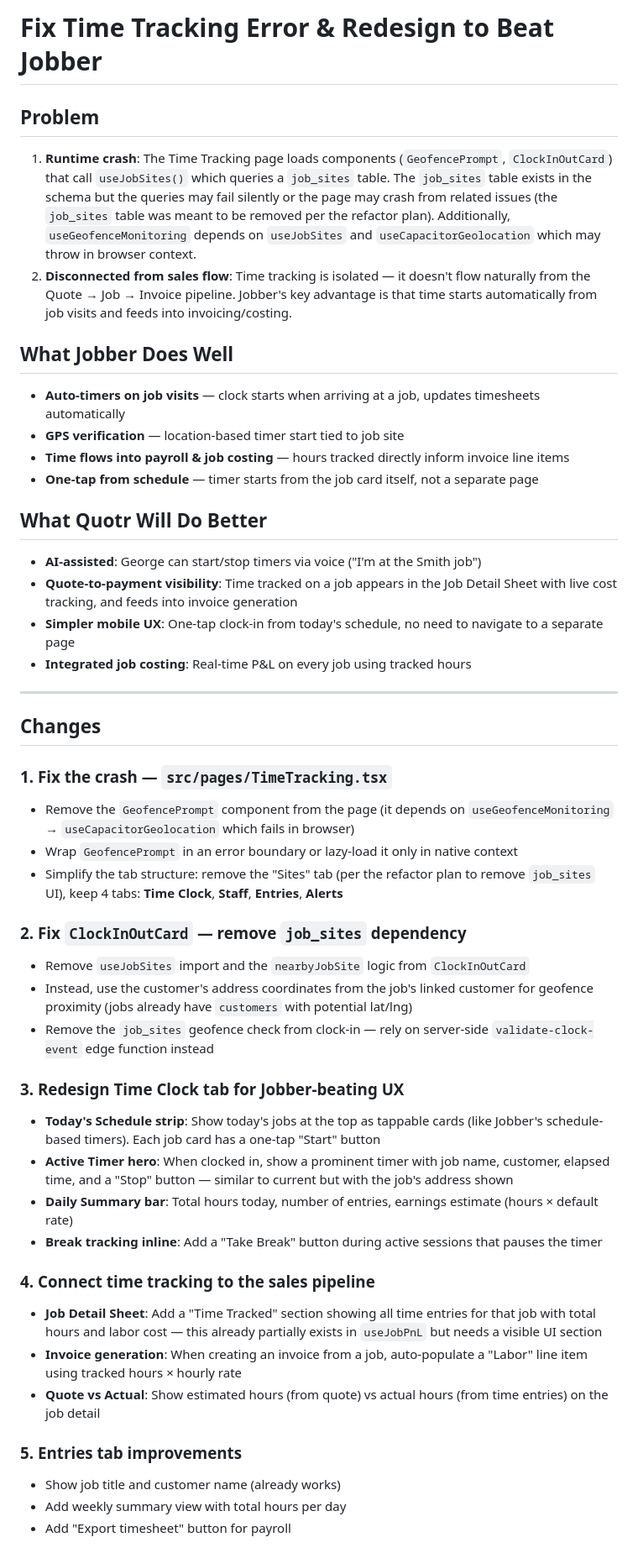
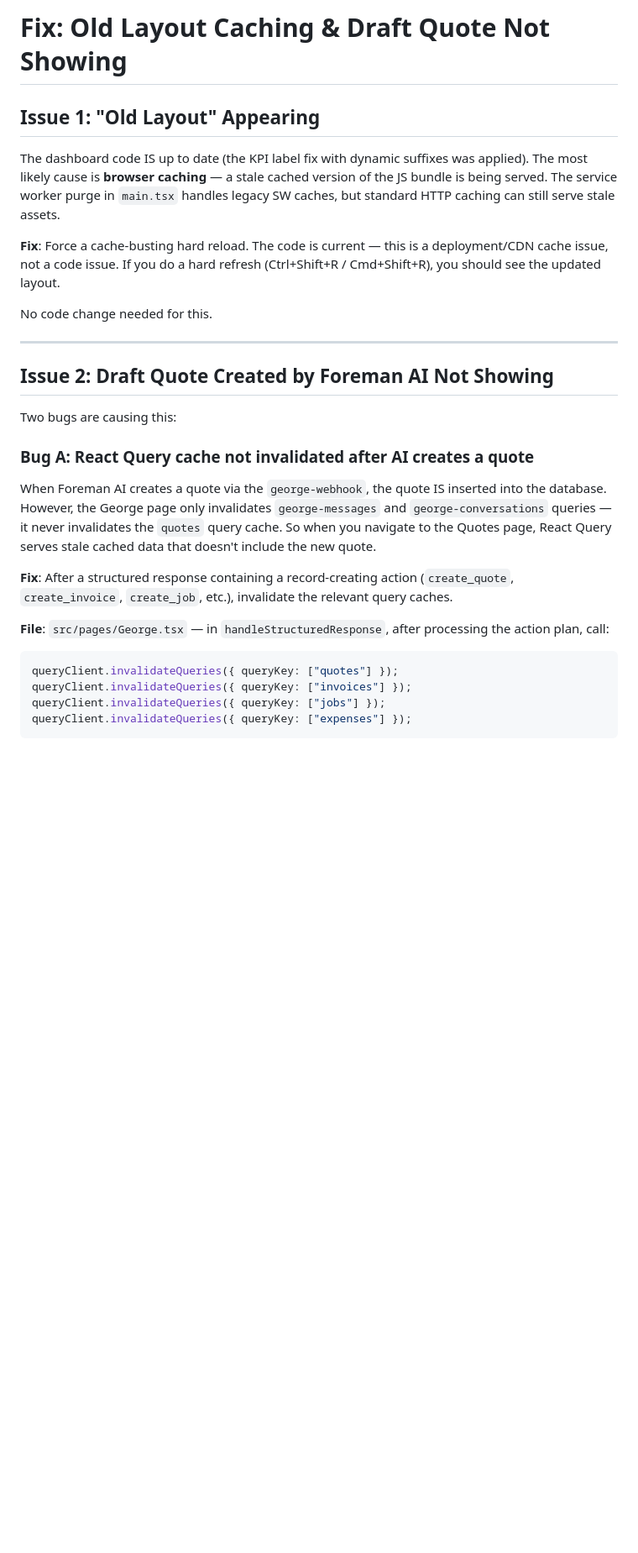
Before and after one commit to robbieor/quotrai, a Markdown page: .lovable/plan.md, the part around one of its changes. Shown at 84% size. Rendered like a GitHub page; blank space fills up the shorter version.

Commit message:
Save plan in Lovable

````diff
--- a/.lovable/plan.md
+++ b/.lovable/plan.md
@@ -1,50 +1,32 @@
 
 
-# Fix Time Tracking Error & Redesign to Beat Jobber
+# Fix: Old Layout Caching & Draft Quote Not Showing
 
-## Problem
-1. **Runtime crash**: The Time Tracking page loads components (`GeofencePrompt`, `ClockInOutCard`) that call `useJobSites()` which queries a `job_sites` table. The `job_sites` table exists in the schema but the queries may fail silently or the page may crash from related issues (the `job_sites` table was meant to be removed per the refactor plan). Additionally, `useGeofenceMonitoring` depends on `useJobSites` and `useCapacitorGeolocation` which may throw in browser context.
-2. **Disconnected from sales flow**: Time tracking is isolated — it doesn't flow naturally from the Quote → Job → Invoice pipeline. Jobber's key advantage is that time starts automatically from job visits and feeds into invoicing/costing.
+## Issue 1: "Old Layout" Appearing
 
-## What Jobber Does Well
-- **Auto-timers on job visits** — clock starts when arriving at a job, updates timesheets automatically
-- **GPS verification** — location-based timer start tied to job site
-- **Time flows into payroll & job costing** — hours tracked directly inform invoice line items
-- **One-tap from schedule** — timer starts from the job card itself, not a separate page
+The dashboard code IS up to date (the KPI label fix with dynamic suffixes was applied). The most likely cause is **browser caching** — a stale cached version of the JS bundle is being served. The service worker purge in `main.tsx` handles legacy SW caches, but standard HTTP caching can still serve stale assets.
 
-## What Quotr Will Do Better
-- **AI-assisted**: George can start/stop timers via voice ("I'm at the Smith job")
-- **Quote-to-payment visibility**: Time tracked on a job appears in the Job Detail Sheet with live cost tracking, and feeds into invoice generation
-- **Simpler mobile UX**: One-tap clock-in from today's schedule, no need to navigate to a separate page
-- **Integrated job costing**: Real-time P&L on every job using tracked hours
+**Fix**: Force a cache-busting hard reload. The code is current — this is a deployment/CDN cache issue, not a code issue. If you do a hard refresh (Ctrl+Shift+R / Cmd+Shift+R), you should see the updated layout.
+
+No code change needed for this.
 
 ---
 
-## Changes
+## Issue 2: Draft Quote Created by Foreman AI Not Showing
 
-### 1. Fix the crash — `src/pages/TimeTracking.tsx`
-- Remove the `GeofencePrompt` component from the page (it depends on `useGeofenceMonitoring` → `useCapacitorGeolocation` which fails in browser)
-- Wrap `GeofencePrompt` in an error boundary or lazy-load it only in native context
-- Simplify the tab structure: remove the "Sites" tab (per the refactor plan to remove `job_sites` UI), keep 4 tabs: **Time Clock**, **Staff**, **Entries**, **Alerts**
+Two bugs are causing this:
 
-### 2. Fix `ClockInOutCard` — remove `job_sites` dependency
-- Remove `useJobSites` import and the `nearbyJobSite` logic from `ClockInOutCard`
-- Instead, use the customer's address coordinates from the job's linked customer for geofence proximity (jobs already have `customers` with potential lat/lng)
-- Remove the `job_sites` geofence check from clock-in — rely on server-side `validate-clock-event` edge function instead
+### Bug A: React Query cache not invalidated after AI creates a quote
 
-### 3. Redesign Time Clock tab for Jobber-beating UX
-- **Today's Schedule strip**: Show today's jobs at the top as tappable cards (like Jobber's schedule-based timers). Each job card has a one-tap "Start" button
-- **Active Timer hero**: When clocked in, show a prominent timer with job name, customer, elapsed time, and a "Stop" button — similar to current but with the job's address shown
-- **Daily Summary bar**: Total hours today, number of entries, earnings estimate (hours × default rate)
-- **Break tracking inline**: Add a "Take Break" button during active sessions that pauses the timer
+When Foreman AI creates a quote via the `george-webhook`, the quote IS inserted into the database. However, the George page only invalidates `george-messages` and `george-conversations` queries — it never invalidates the `quotes` query cache. So when you navigate to the Quotes page, React Query serves stale cached data that doesn't include the new quote.
 
-### 4. Connect time tracking to the sales pipeline
-- **Job Detail Sheet**: Add a "Time Tracked" section showing all time entries for that job with total hours and labor cost — this already partially exists in `useJobPnL` but needs a visible UI section
-- **Invoice generation**: When creating an invoice from a job, auto-populate a "Labor" line item using tracked hours × hourly rate
-- **Quote vs Actual**: Show estimated hours (from quote) vs actual hours (from time entries) on the job detail
+**Fix**: After a structured response containing a record-creating action (`create_quote`, `create_invoice`, `create_job`, etc.), invalidate the relevant query caches.
 
-### 5. Entries tab improvements
-- Show job title and customer name (already works)
-- Add weekly summary view with total hours per day
-- Add "Export timesheet" button for payroll
+**File**: `src/pages/George.tsx` — in `handleStructuredResponse`, after processing the action plan, call:
+```typescript
+queryClient.invalidateQueries({ queryKey: ["quotes"] });
+queryClient.invalidateQueries({ queryKey: ["invoices"] });
+queryClient.invalidateQueries({ queryKey: ["jobs"] });
+queryClient.invalidateQueries({ queryKey: ["expenses"] });
+```
 
````
Also changed, not shown: other parts of .lovable/plan.md (+29 -15 lines).
